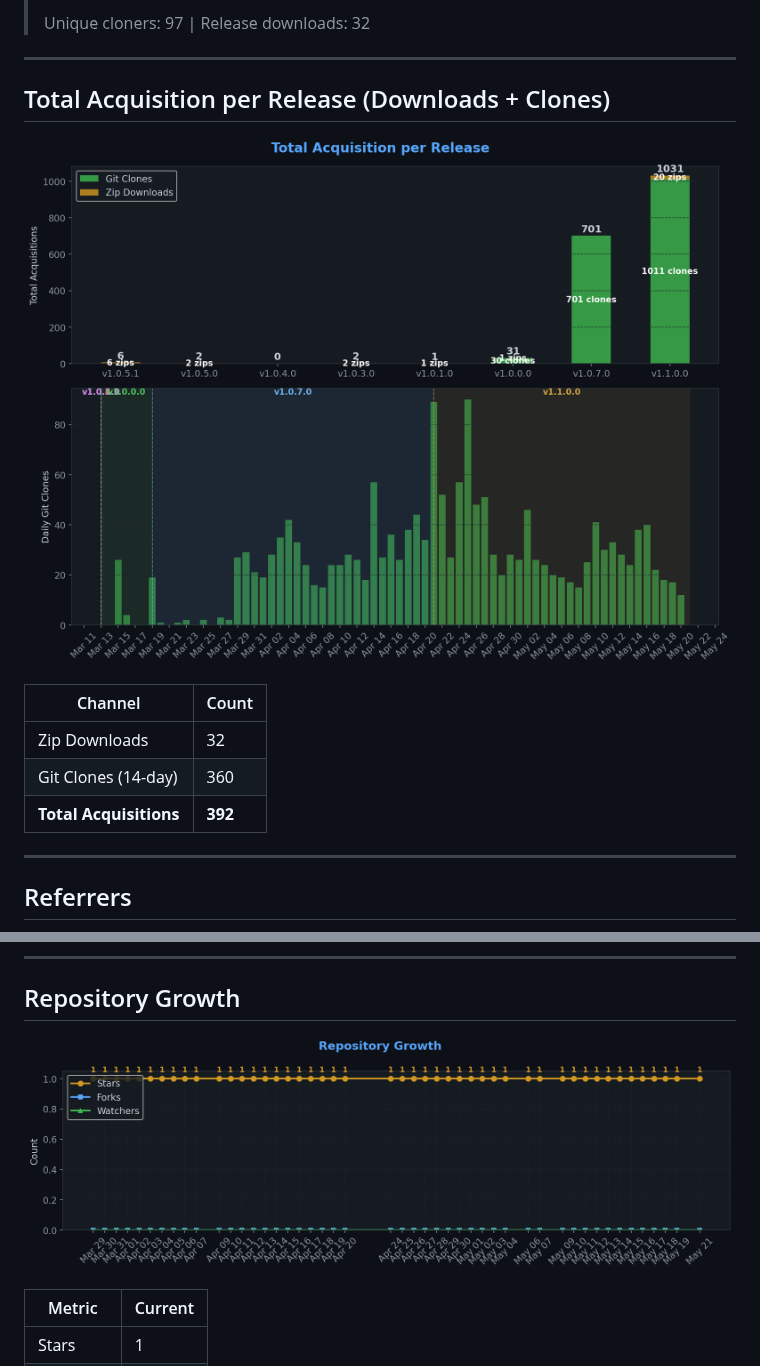
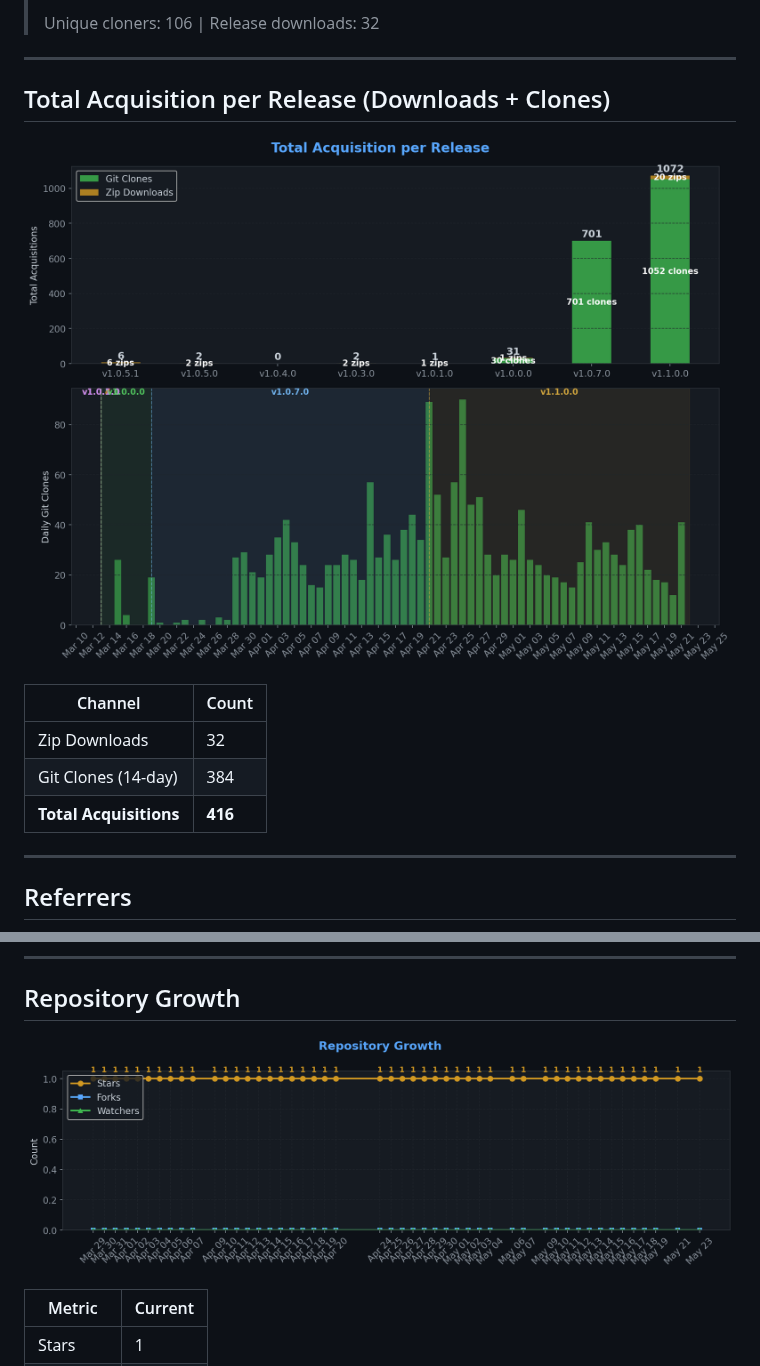
Before and after one commit to TheCodingDad-TisonK/FS25_CustomTriggerCreator, a Markdown page: .github/traffic/SUMMARY.md, 2 parts joined by grey strips. Drawn GitHub-style; pictures changed too: .github/traffic/charts/downloads.png, .github/traffic/charts/growth.png.

```diff
--- a/.github/traffic/SUMMARY.md
+++ b/.github/traffic/SUMMARY.md
@@ -34,5 +34,5 @@
 >
-> Unique cloners: 97 | Release downloads: 32
+> Unique cloners: 106 | Release downloads: 32
 
 ---
 
@@ -43,8 +43,8 @@
 | Channel | Count |
 |---------|-------|
 | Zip Downloads | 32 |
-| Git Clones (14-day) | 360 |
-| **Total Acquisitions** | **392** |
+| Git Clones (14-day) | 384 |
+| **Total Acquisitions** | **416** |
 
 ---
 
```
Also changed, not shown: other parts of .github/traffic/SUMMARY.md (+4 -4 lines), .github/traffic/charts/conversion.png, .github/traffic/charts/engagement.png, .github/traffic/charts/referrers.png, .github/traffic/charts/views_clones.png, 5 other files.
